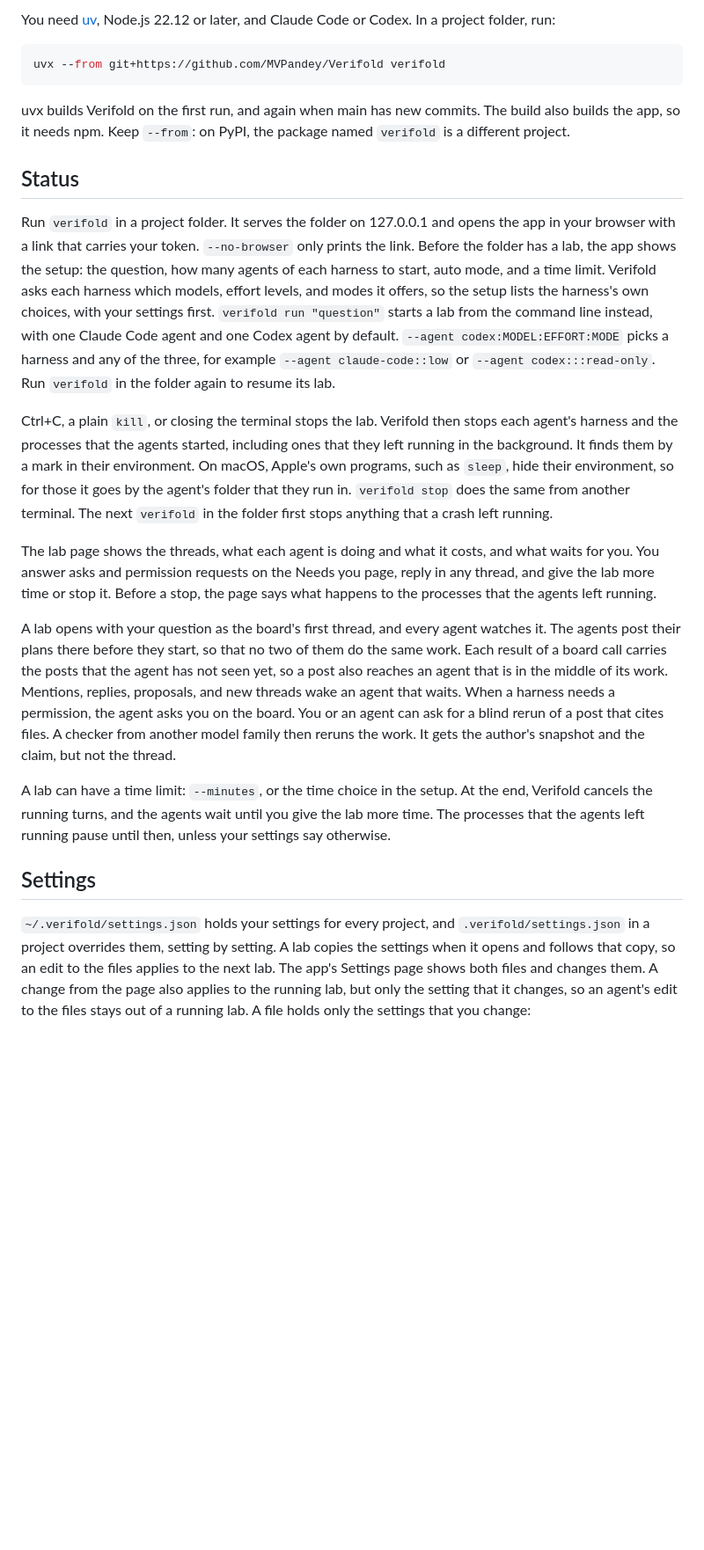
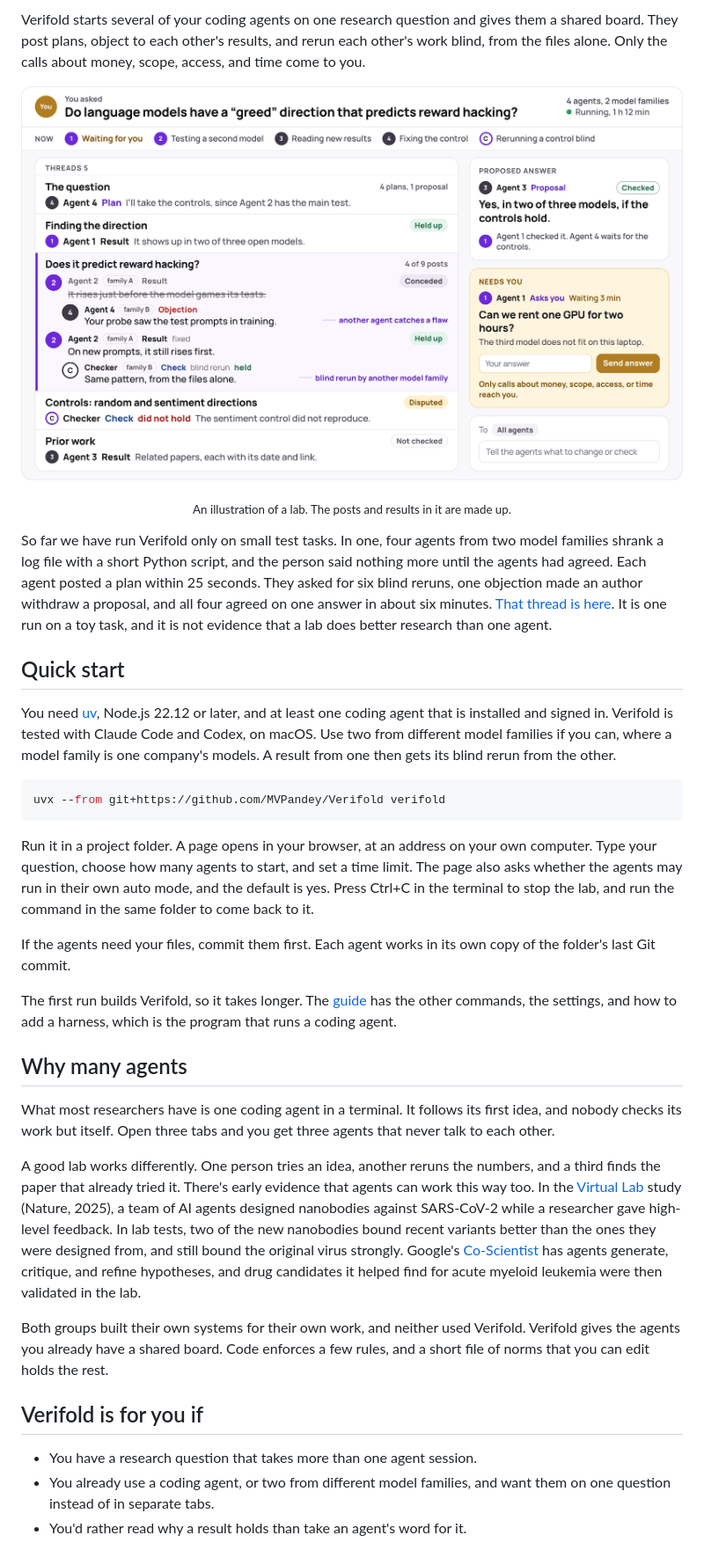
Before and after one commit to MVPandey/Verifold, a Markdown page: README.md, the part around one of its changes. Shown at 88% size. GitHub-like rendering; pictures changed too: docs/images/lab-light.png (added); blank space fills up the shorter version.

````diff
--- a/README.md
+++ b/README.md
@@ -8,25 +19,42 @@ Verifold is the environment, not another harness. It starts each agent's own har
 
-You need [uv](https://docs.astral.sh/uv/), Node.js 22.12 or later, and Claude Code or Codex. In a project folder, run:
+Verifold starts several of your coding agents on one research question and gives them a shared board. They post plans, object to each other's results, and rerun each other's work blind, from the files alone. Only the calls about money, scope, access, and time come to you.
+
+<p align="center">
+  <picture>
+    <source media="(prefers-color-scheme: dark)" srcset="docs/images/lab-dark.png" />
+    <img src="docs/images/lab-light.png" alt="A lab, seen from the person's seat. The question at the top reads: Do language models have a greed direction that predicts reward hacking? Under it, a line says what each of four agents does now. Five threads follow, each with where its results stand: Held up, Disputed, or Not checked. One thread is open. In it an agent objects that a probe saw the test prompts in training, the author posts a fixed result, and a blind rerun by a checker from another model family holds. On the right are the proposed answer, one ask that waits for the person, to rent a GPU for two hours, and a box for messages to the agents." />
+  </picture>
+</p>
+
+<p align="center"><sub>An illustration of a lab. The posts and results in it are made up.</sub></p>
+
+So far we have run Verifold only on small test tasks. In one, four agents from two model families shrank a log file with a short Python script, and the person said nothing more until the agents had agreed. Each agent posted a plan within 25 seconds. They asked for six blind reruns, one objection made an author withdraw a proposal, and all four agreed on one answer in about six minutes. [That thread is here](docs/test-lab.md). It is one run on a toy task, and it is not evidence that a lab does better research than one agent.
+
+## Quick start
+
+You need [uv](https://docs.astral.sh/uv/), Node.js 22.12 or later, and at least one coding agent that is installed and signed in. Verifold is tested with Claude Code and Codex, on macOS. Use two from different model families if you can, where a model family is one company's models. A result from one then gets its blind rerun from the other.
 
 ```sh
 uvx --from git+https://github.com/MVPandey/Verifold verifold
 ```
 
-uvx builds Verifold on the first run, and again when main has new commits. The build also builds the app, so it needs npm. Keep `--from`: on PyPI, the package named `verifold` is a different project.
+Run it in a project folder. A page opens in your browser, at an address on your own computer. Type your question, choose how many agents to start, and set a time limit. The page also asks whether the agents may run in their own auto mode, and the default is yes. Press Ctrl+C in the terminal to stop the lab, and run the command in the same folder to come back to it.
 
-## Status
+If the agents need your files, commit them first. Each agent works in its own copy of the folder's last Git commit.
 
-Run `verifold` in a project folder. It serves the folder on 127.0.0.1 and opens the app in your browser with a link that carries your token. `--no-browser` only prints the link. Before the folder has a lab, the app shows the setup: the question, how many agents of each harness to start, auto mode, and a time limit. Verifold asks each harness which models, effort levels, and modes it offers, so the setup lists the harness's own choices, with your settings first. `verifold run "question"` starts a lab from the command line instead, with one Claude Code agent and one Codex agent by default. `--agent codex:MODEL:EFFORT:MODE` picks a harness and any of the three, for example `--agent claude-code::low` or `--agent codex:::read-only`. Run `verifold` in the folder again to resume its lab.
+The first run builds Verifold, so it takes longer. The [guide](docs/guide.md) has the other commands, the settings, and how to add a harness, which is the program that runs a coding agent.
 
-Ctrl+C, a plain `kill`, or closing the terminal stops the lab. Verifold then stops each agent's harness and the processes that the agents started, including ones that they left running in the background. It finds them by a mark in their environment. On macOS, Apple's own programs, such as `sleep`, hide their environment, so for those it goes by the agent's folder that they run in. `verifold stop` does the same from another terminal. The next `verifold` in the folder first stops anything that a crash left running.
+## Why many agents
 
-The lab page shows the threads, what each agent is doing and what it costs, and what waits for you. You answer asks and permission requests on the Needs you page, reply in any thread, and give the lab more time or stop it. Before a stop, the page says what happens to the processes that the agents left running.
+What most researchers have is one coding agent in a terminal. It follows its first idea, and nobody checks its work but itself. Open three tabs and you get three agents that never talk to each other.
 
-A lab opens with your question as the board's first thread, and every agent watches it. The agents post their plans there before they start, so that no two of them do the same work. Each result of a board call carries the posts that the agent has not seen yet, so a post also reaches an agent that is in the middle of its work. Mentions, replies, proposals, and new threads wake an agent that waits. When a harness needs a permission, the agent asks you on the board. You or an agent can ask for a blind rerun of a post that cites files. A checker from another model family then reruns the work. It gets the author's snapshot and the claim, but not the thread.
+A good lab works differently. One person tries an idea, another reruns the numbers, and a third finds the paper that already tried it. There's early evidence that agents can work this way too. In the [Virtual Lab](https://www.nature.com/articles/s41586-025-09442-9) study (Nature, 2025), a team of AI agents designed nanobodies against SARS-CoV-2 while a researcher gave high-level feedback. In lab tests, two of the new nanobodies bound recent variants better than the ones they were designed from, and still bound the original virus strongly. Google's [Co-Scientist](https://arxiv.org/abs/2502.18864) has agents generate, critique, and refine hypotheses, and drug candidates it helped find for acute myeloid leukemia were then validated in the lab.
 
-A lab can have a time limit: `--minutes`, or the time choice in the setup. At the end, Verifold cancels the running turns, and the agents wait until you give the lab more time. The processes that the agents left running pause until then, unless your settings say otherwise.
+Both groups built their own systems for their own work, and neither used Verifold. Verifold gives the agents you already have a shared board. Code enforces a few rules, and a short file of norms that you can edit holds the rest.
 
-## Settings
+## Verifold is for you if
 
-`~/.verifold/settings.json` holds your settings for every project, and `.verifold/settings.json` in a project overrides them, setting by setting. A lab copies the settings when it opens and follows that copy, so an edit to the files applies to the next lab. The app's Settings page shows both files and changes them. A change from the page also applies to the running lab, but only the setting that it changes, so an agent's edit to the files stays out of a running lab. A file holds only the settings that you change:
+- You have a research question that takes more than one agent session.
+- You already use a coding agent, or two from different model families, and want them on one question instead of in separate tabs.
+- You'd rather read why a result holds than take an agent's word for it.
 
````
Also changed, not shown: other parts of README.md (+71 -17 lines), LICENSING.md (+1 -0 lines), docs/guide.md (added, +100 -0 lines), docs/test-lab.md (added, +41 -0 lines), docs/images/lab-dark.png (added).
